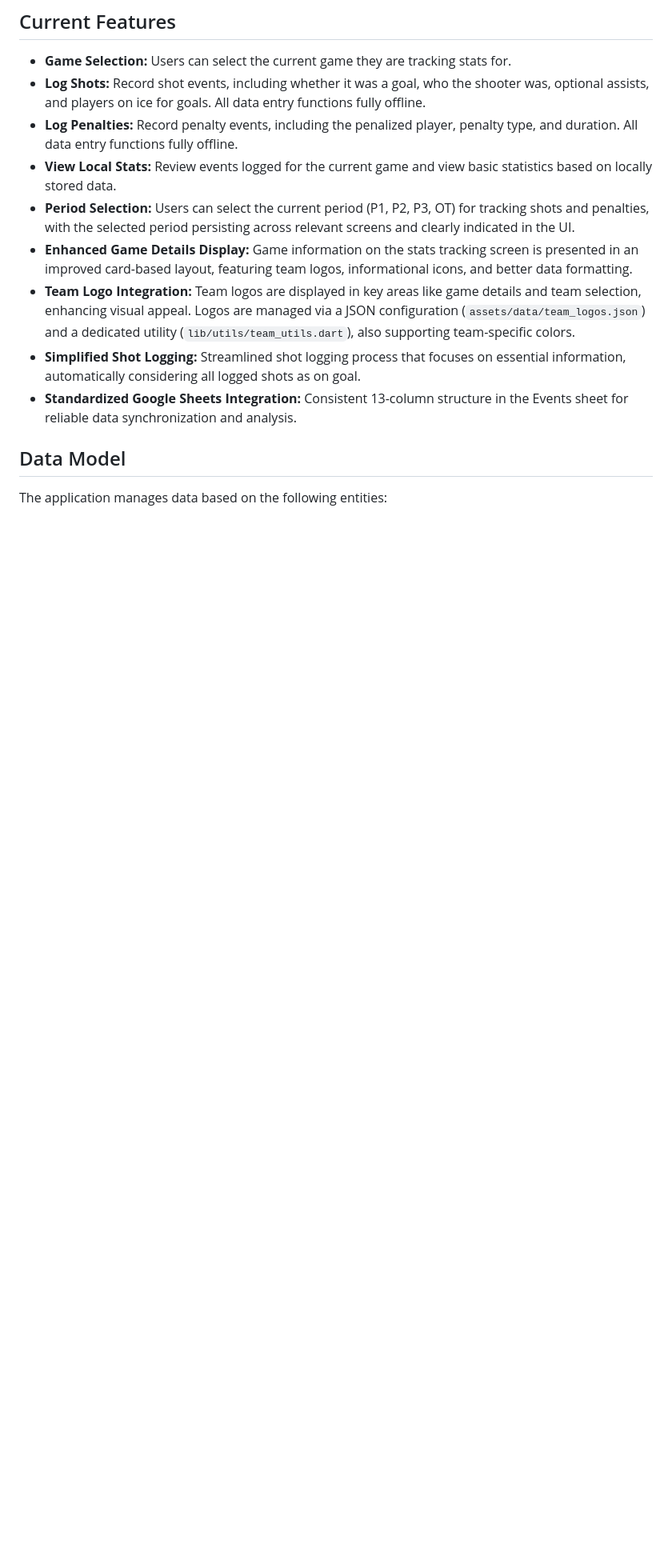
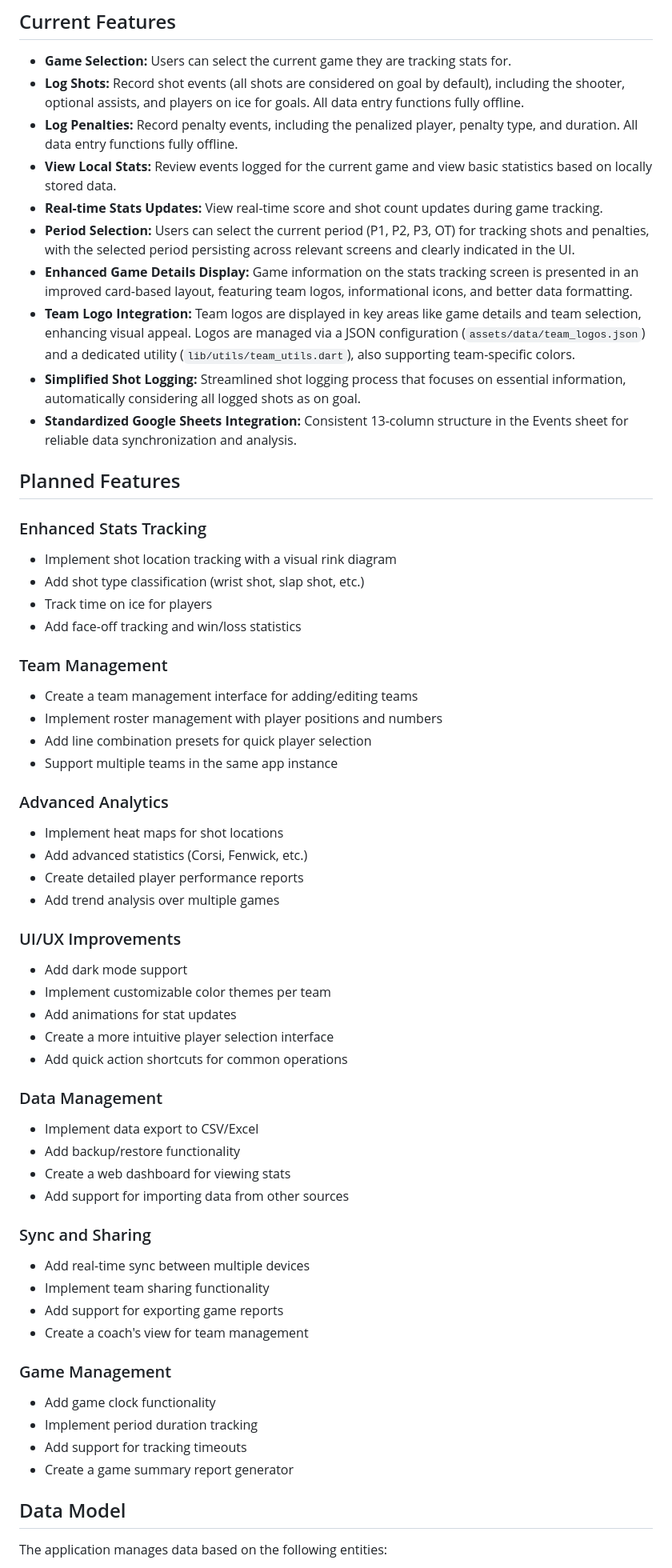
Before and after one commit to chrissandico/hockey_stats_app, a Markdown page: README.md, the part around one of its changes. Shown at 80% size. Rendered like a GitHub page; blank space fills up the shorter version.

Commit message:
I've updated your README.md to reflect the current and planned features.
- I synchronized the 'Current Features' section with IMPLEMENTATION_SUMMARY.md.
- I added a 'Planned Features' section, also based on IMPLEMENTATION_SUMMARY.md.
- I made sure the document is clear, consistent, and accurate.

```diff
--- a/README.md
+++ b/README.md
@@ -17,14 +17,60 @@ To enable users to easily record hockey game events (Shots and Penalties) on a m
 ## Current Features
 
 *   **Game Selection:** Users can select the current game they are tracking stats for.
-*   **Log Shots:** Record shot events, including whether it was a goal, who the shooter was, optional assists, and players on ice for goals. All data entry functions fully offline.
+*   **Log Shots:** Record shot events (all shots are considered on goal by default), including the shooter, optional assists, and players on ice for goals. All data entry functions fully offline.
 *   **Log Penalties:** Record penalty events, including the penalized player, penalty type, and duration. All data entry functions fully offline.
 *   **View Local Stats:** Review events logged for the current game and view basic statistics based on locally stored data.
+*   **Real-time Stats Updates:** View real-time score and shot count updates during game tracking.
 *   **Period Selection:** Users can select the current period (P1, P2, P3, OT) for tracking shots and penalties, with the selected period persisting across relevant screens and clearly indicated in the UI.
 *   **Enhanced Game Details Display:** Game information on the stats tracking screen is presented in an improved card-based layout, featuring team logos, informational icons, and better data formatting.
 *   **Team Logo Integration:** Team logos are displayed in key areas like game details and team selection, enhancing visual appeal. Logos are managed via a JSON configuration (`assets/data/team_logos.json`) and a dedicated utility (`lib/utils/team_utils.dart`), also supporting team-specific colors.
 *   **Simplified Shot Logging:** Streamlined shot logging process that focuses on essential information, automatically considering all logged shots as on goal.
 *   **Standardized Google Sheets Integration:** Consistent 13-column structure in the Events sheet for reliable data synchronization and analysis.
+
+## Planned Features
+
+### Enhanced Stats Tracking
+*   Implement shot location tracking with a visual rink diagram
+*   Add shot type classification (wrist shot, slap shot, etc.)
+*   Track time on ice for players
+*   Add face-off tracking and win/loss statistics
+
+### Team Management
+*   Create a team management interface for adding/editing teams
+*   Implement roster management with player positions and numbers
+*   Add line combination presets for quick player selection
+*   Support multiple teams in the same app instance
+
+### Advanced Analytics
+*   Implement heat maps for shot locations
+*   Add advanced statistics (Corsi, Fenwick, etc.)
+*   Create detailed player performance reports
+*   Add trend analysis over multiple games
+
+### UI/UX Improvements
+*   Add dark mode support
+*   Implement customizable color themes per team
+*   Add animations for stat updates
+*   Create a more intuitive player selection interface
+*   Add quick action shortcuts for common operations
+
+### Data Management
+*   Implement data export to CSV/Excel
+*   Add backup/restore functionality
+*   Create a web dashboard for viewing stats
+*   Add support for importing data from other sources
+
+### Sync and Sharing
+*   Add real-time sync between multiple devices
+*   Implement team sharing functionality
+*   Add support for exporting game reports
+*   Create a coach's view for team management
+
+### Game Management
+*   Add game clock functionality
+*   Implement period duration tracking
+*   Add support for tracking timeouts
+*   Create a game summary report generator
 
 ## Data Model
 
```
Also changed, not shown: other parts of README.md (+0 -1 lines).
